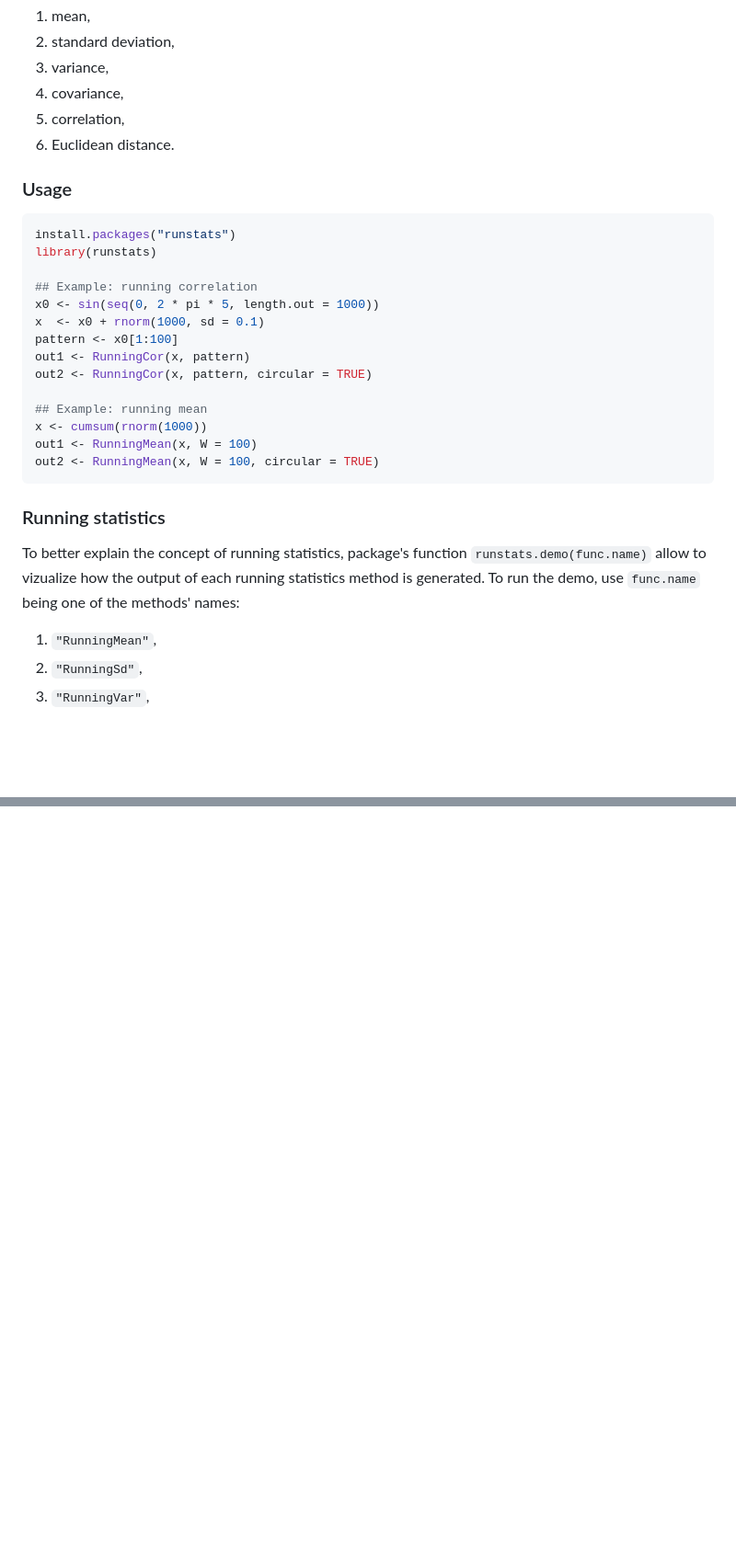
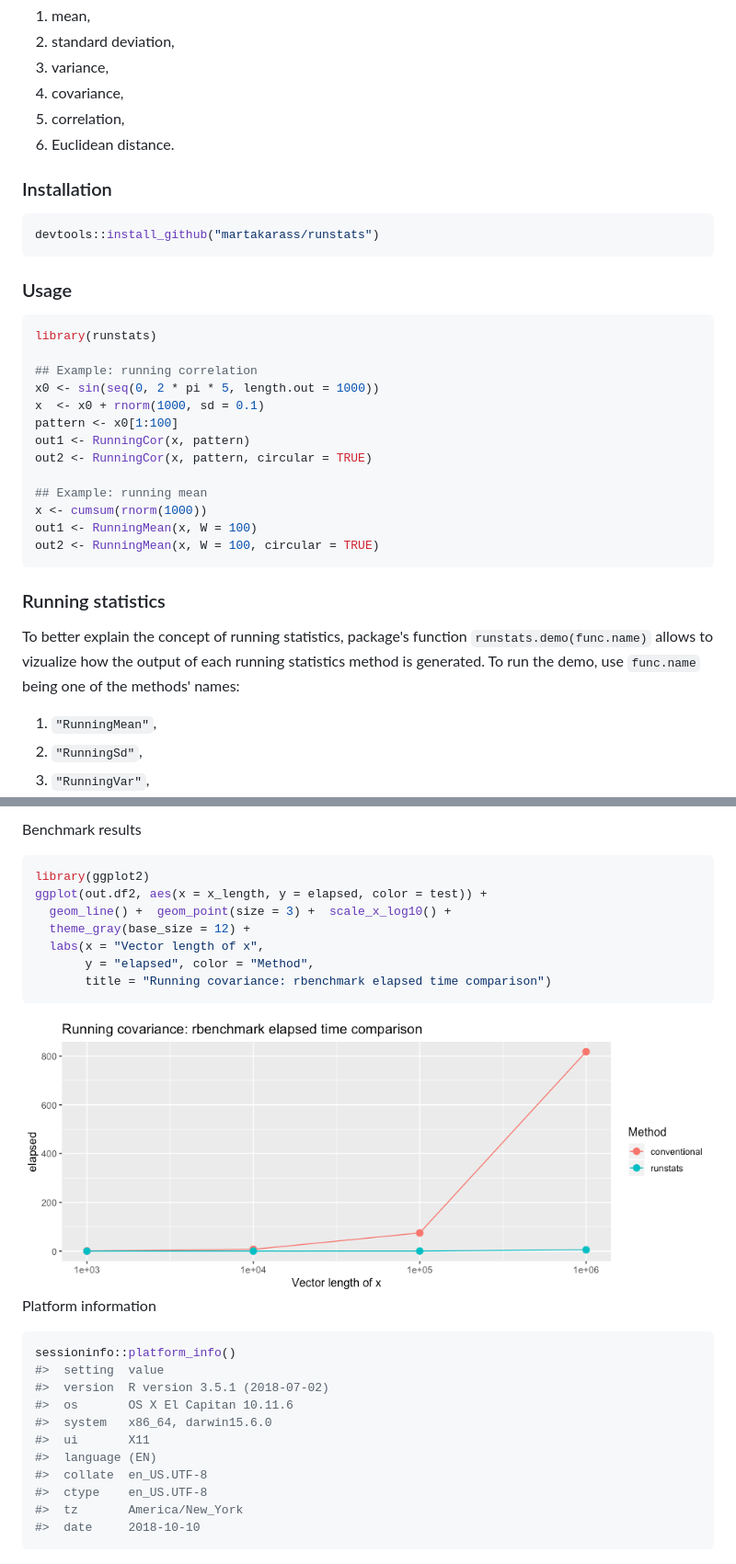
Before and after one commit to martakarass/runstats, a Markdown page: README.md, 2 parts joined by grey strips. Shown: that part at 92% size. GitHub-like rendering; pictures changed too: man/figures/README-unnamed-chunk-9-1.png (added); blank space fills up the shorter version.

````diff
--- a/README.md
+++ b/README.md
@@ -14,10 +14,15 @@ Package `runstats` provides methods for fast computation of running sample stati
 5.  correlation,
 6.  Euclidean distance.
 
+### Installation
+
+``` r
+devtools::install_github("martakarass/runstats")
+```
+
 ### Usage
 
 ``` r
-install.packages("runstats")
 library(runstats)
 
 ## Example: running correlation
@@ -35,7 +40,7 @@ out2 <- RunningMean(x, W = 100, circular = TRUE)
 
 ### Running statistics
 
-To better explain the concept of running statistics, package's function `runstats.demo(func.name)` allow to vizualize how the output of each running statistics method is generated. To run the demo, use `func.name` being one of the methods' names:
+To better explain the concept of running statistics, package's function `runstats.demo(func.name)` allows to vizualize how the output of each running statistics method is generated. To run the demo, use `func.name` being one of the methods' names:
 
 1.  `"RunningMean"`,
 2.  `"RunningSd"`,
@@ -59,0 +130,29 @@ runstats.demo("RunningMean")
+Benchmark results
+
+``` r
+library(ggplot2)
+ggplot(out.df2, aes(x = x_length, y = elapsed, color = test)) +
+  geom_line() +  geom_point(size = 3) +  scale_x_log10() +
+  theme_gray(base_size = 12) +
+  labs(x = "Vector length of x",
+       y = "elapsed", color = "Method",
+       title = "Running covariance: rbenchmark elapsed time comparison")
+```
+
+<img src="man/figures/README-unnamed-chunk-9-1.png" width="100%" />
+
+Platform information
+
+``` r
+sessioninfo::platform_info()
+#>  setting  value
+#>  version  R version 3.5.1 (2018-07-02)
+#>  os       OS X El Capitan 10.11.6
+#>  system   x86_64, darwin15.6.0
+#>  ui       X11
+#>  language (EN)
+#>  collate  en_US.UTF-8
+#>  ctype    en_US.UTF-8
+#>  tz       America/New_York
+#>  date     2018-10-10
+```
````
Also changed, not shown: other parts of README.md (+65 -0 lines), man/figures/README-unnamed-chunk-8-1.png (added), 2 other files.
